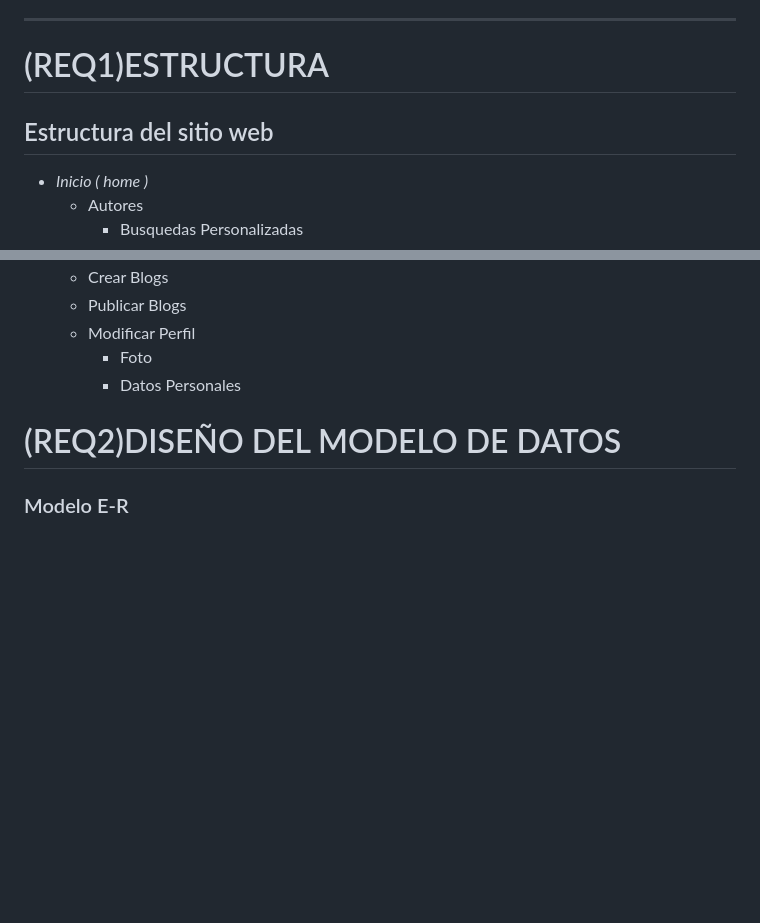
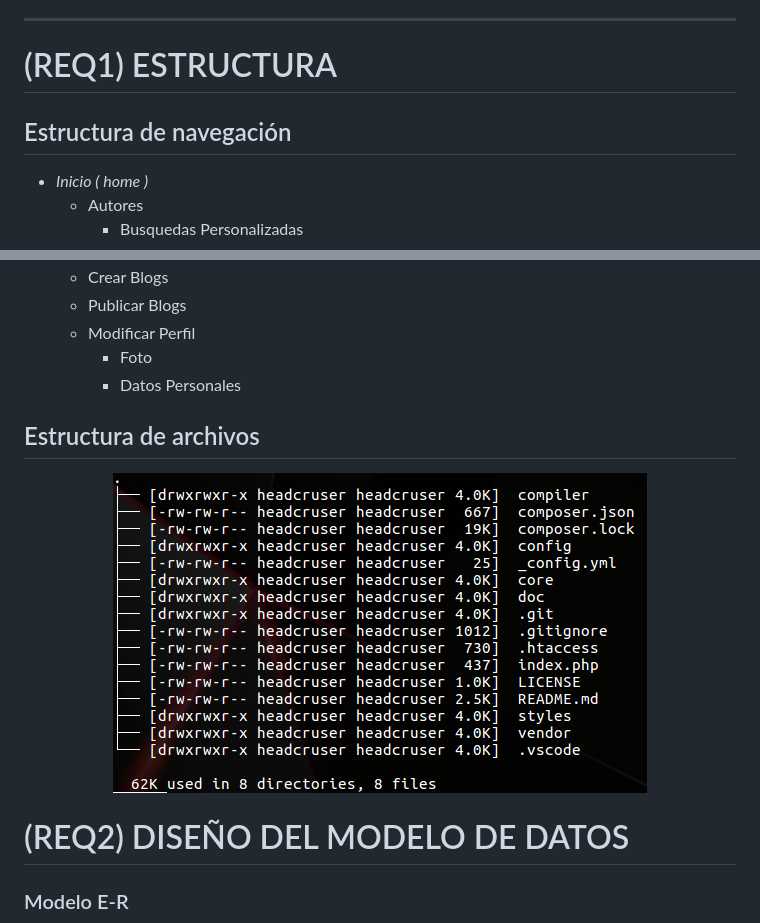
Before and after one commit to headcruser/blog, a Markdown page: doc/Diseño.md, 2 parts joined by grey strips. GitHub-like rendering; pictures changed too: doc/sources/estructura/estructuraBlog.png (added); blank space fills up the shorter version.

Commit message:
se agrego imagen de estructura de archivos

```diff
--- a/doc/Diseño.md
+++ b/doc/Diseño.md
@@ -46,8 +46,8 @@ Diseñar una página web con tematica de blog, con la finalidad de integrar dist
   - Ver numero de articulos publicados
 ***
 
-# (REQ1)ESTRUCTURA
-## Estructura del sitio web
+# (REQ1) ESTRUCTURA
+## Estructura de navegación
 
 - *Inicio ( home )*
   - Autores
@@ -75,8 +75,10 @@ Diseñar una página web con tematica de blog, con la finalidad de integrar dist
     - Foto
     - Datos Personales
 
+## Estructura de archivos
+<p align="center"><img src="./sources/estructura/estructuraBlog.png"></p>
 
-# (REQ2)DISEÑO DEL MODELO DE DATOS
+# (REQ2) DISEÑO DEL MODELO DE DATOS
 
 ### Modelo E-R
 <p align="center"><img src="./sources/BD/DIAGRAMA_ER.png">
```
